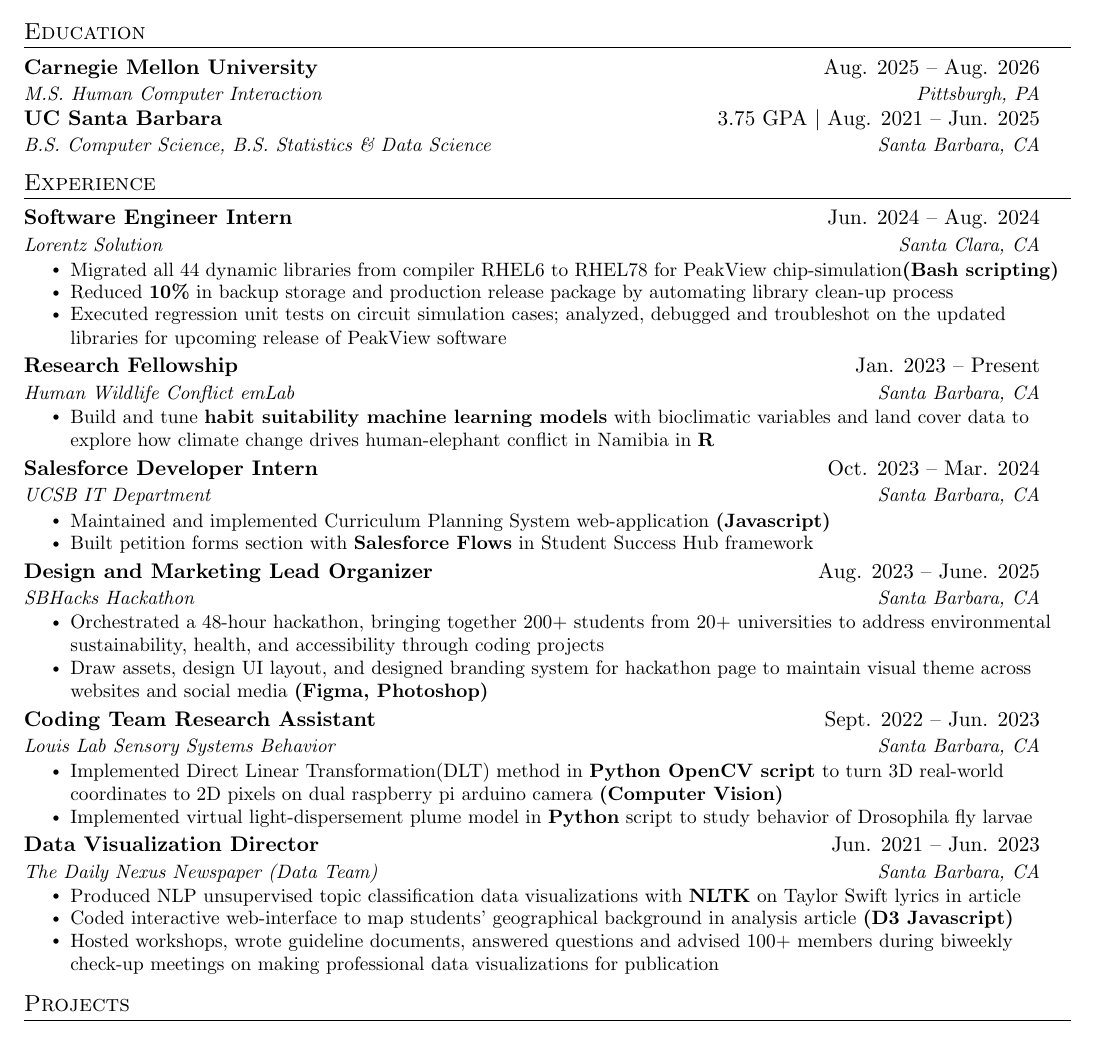
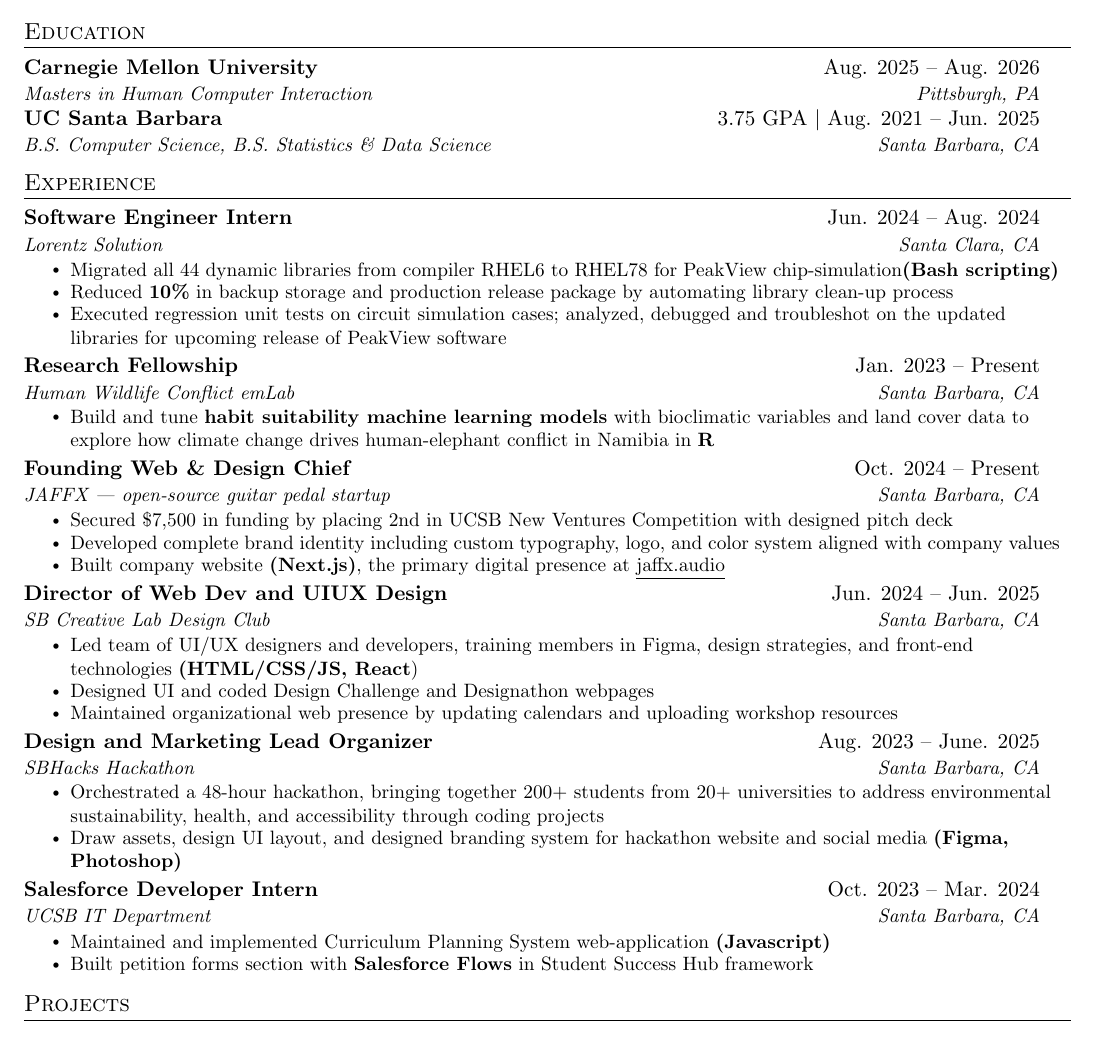
Before and after one commit to qwistaycat/resume, a LaTeX CV (resume.tex): part of the page, cut so that both start at the same text. Compiled offline with pdfLaTeX.

Commit message:
Add files via upload

```diff
--- a/resume.tex
+++ b/resume.tex
@@ -125,7 +125,7 @@
 \resumeSubHeadingListStart
 \resumeSubheading
 {Carnegie Mellon University}{Aug. 2025 -- Aug. 2026}
-{M.S. Human Computer Interaction}{Pittsburgh, PA}
+{Masters in Human Computer Interaction}{Pittsburgh, PA}
 \resumeSubheading
 {UC Santa Barbara}{3.75 GPA $|$ Aug. 2021 -- Jun. 2025}
 {B.S. Computer Science, B.S. Statistics \& Data Science}{Santa Barbara, CA}
@@ -163,13 +163,22 @@
 %     \resumeItemListEnd
 %    \resumeSubHeadingListEnd
 %-------------------------------------------
+\resumeSubheading
+{Founding Web \& Design Chief}{Oct. 2024 -- Present}
+{JAFFX | open-source guitar pedal startup}{Santa Barbara, CA}
+\resumeItemListStart
+\resumeItem{Secured \$7,500 in funding by placing 2nd in UCSB New Ventures Competition with designed pitch deck}
+\resumeItem{Developed complete brand identity including custom typography, logo, and color system aligned with company values}
+\resumeItem{Built company website \textbf{(Next.js)}, the primary digital presence at \href{https://jaffx.audio}{\underline{jaffx.audio}}}
+\resumeItemListEnd
 
 \resumeSubheading
-{Salesforce Developer Intern}{Oct. 2023 -- Mar. 2024}
-{UCSB IT Department}{Santa Barbara, CA}
+{Director of Web Dev and UIUX Design}{Jun. 2024 -- Jun. 2025}
+{SB Creative Lab Design Club}{Santa Barbara, CA}
 \resumeItemListStart
-\resumeItem{Maintained and implemented Curriculum Planning System web-application \textbf{(Javascript)}}
-\resumeItem{Built petition forms section with \textbf{Salesforce Flows} in Student Success Hub framework}
+\resumeItem{Led team of UI/UX designers and developers, training members in Figma, design strategies, and front-end technologies \textbf{(HTML/CSS/JS, React})}
+\resumeItem{Designed UI and coded Design Challenge and Designathon webpages}
+\resumeItem{Maintained organizational web presence by updating calendars and uploading workshop resources}
 \resumeItemListEnd
 
 \resumeSubheading
@@ -178,27 +187,16 @@
 \resumeItemListStart
 \resumeItem{Orchestrated a 48-hour hackathon, bringing together 200+ students from 20+ universities to address environmental
 sustainability, health, and accessibility through coding projects}
-\resumeItem{Draw assets, design UI layout, and designed branding system for hackathon page to maintain visual theme across websites
+\resumeItem{Draw assets, design UI layout, and designed branding system for hackathon website
 and social media \textbf{(Figma, Photoshop)}}
 \resumeItemListEnd
 
 \resumeSubheading
-{Coding Team Research Assistant}{Sept. 2022 -- Jun. 2023}
-{Louis Lab Sensory Systems Behavior}{Santa Barbara, CA}
+{Salesforce Developer Intern}{Oct. 2023 -- Mar. 2024}
+{UCSB IT Department}{Santa Barbara, CA}
 \resumeItemListStart
-\resumeItem{Implemented Direct Linear Transformation(DLT) method in \textbf{Python OpenCV script} to turn 3D real-world coordinates to
-2D pixels on dual raspberry pi arduino camera \textbf{(Computer Vision)}}
-\resumeItem{Implemented virtual light-dispersement plume model in \textbf{Python} script to study behavior of Drosophila fly larvae}
-\resumeItemListEnd
-
-\resumeSubheading
-{Data Visualization Director}{Jun. 2021 -- Jun. 2023}
-{The Daily Nexus Newspaper (Data Team)}{Santa Barbara, CA}
-\resumeItemListStart
-\resumeItem{Produced NLP unsupervised topic classification data visualizations with \textbf{NLTK} on Taylor Swift lyrics in article}
-\resumeItem{Coded interactive web-interface to map students' geographical background in analysis article \textbf{(D3 Javascript)}}
-\resumeItem{Hosted workshops, wrote guideline documents, answered questions and advised 100+ members during biweekly check-up
-meetings on making professional data visualizations for publication}
+\resumeItem{Maintained and implemented Curriculum Planning System web-application \textbf{(Javascript)}}
+\resumeItem{Built petition forms section with \textbf{Salesforce Flows} in Student Success Hub framework}
 \resumeItemListEnd
 
 \resumeSubHeadingListEnd
```
Also changed, not shown: resume.pdf, resumepng.png.
